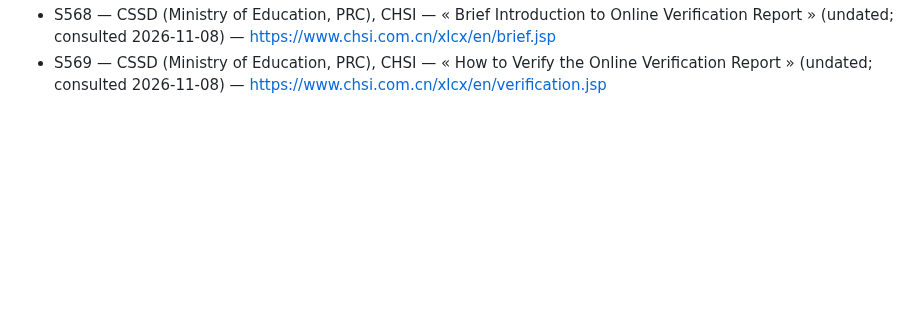
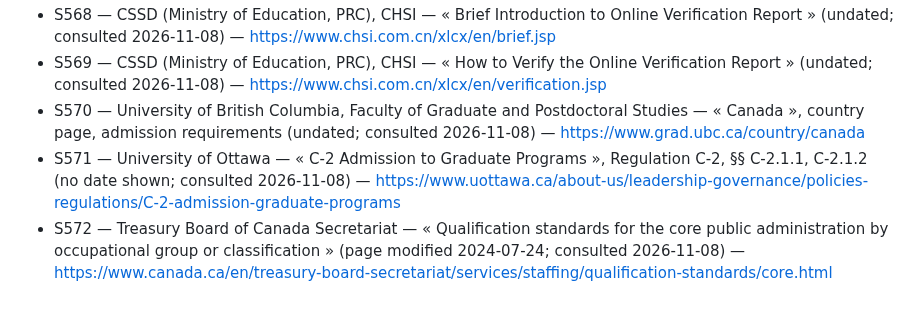
Before and after one commit to EmileBrunelle/vitae-agent-skill, a Markdown page: docs/sources.md, the part around the change. Drawn GitHub-style; blank space fills up the shorter version.

Commit message:
references: Québec bachelor's for federal jobs (TBS degree definition), UBC and uOttawa C-2 (S570–S572)
Co-Authored-By: Claude Opus 5.5 <noreply@anthropic.com>

```diff
--- a/docs/sources.md
+++ b/docs/sources.md
@@ -632,3 +632,6 @@ Snapshot of the URLs behind the citations in `references/`, verified around 2026
 - S567 — CSSD (Ministry of Education, PRC), CHSI — « Qualification Verification and Student Information Verification » (undated; consulted 2026-11-08) — https://www.chsi.com.cn/en/service/index.jsp
 - S568 — CSSD (Ministry of Education, PRC), CHSI — « Brief Introduction to Online Verification Report » (undated; consulted 2026-11-08) — https://www.chsi.com.cn/xlcx/en/brief.jsp
 - S569 — CSSD (Ministry of Education, PRC), CHSI — « How to Verify the Online Verification Report » (undated; consulted 2026-11-08) — https://www.chsi.com.cn/xlcx/en/verification.jsp
+- S570 — University of British Columbia, Faculty of Graduate and Postdoctoral Studies — « Canada », country page, admission requirements (undated; consulted 2026-11-08) — https://www.grad.ubc.ca/country/canada
+- S571 — University of Ottawa — « C-2 Admission to Graduate Programs », Regulation C-2, §§ C-2.1.1, C-2.1.2 (no date shown; consulted 2026-11-08) — https://www.uottawa.ca/about-us/leadership-governance/policies-regulations/C-2-admission-graduate-programs
+- S572 — Treasury Board of Canada Secretariat — « Qualification standards for the core public administration by occupational group or classification » (page modified 2024-07-24; consulted 2026-11-08) — https://www.canada.ca/en/treasury-board-secretariat/services/staffing/qualification-standards/core.html
```
Also changed, not shown: CHANGELOG.md (+1 -0 lines), 1 other file.
